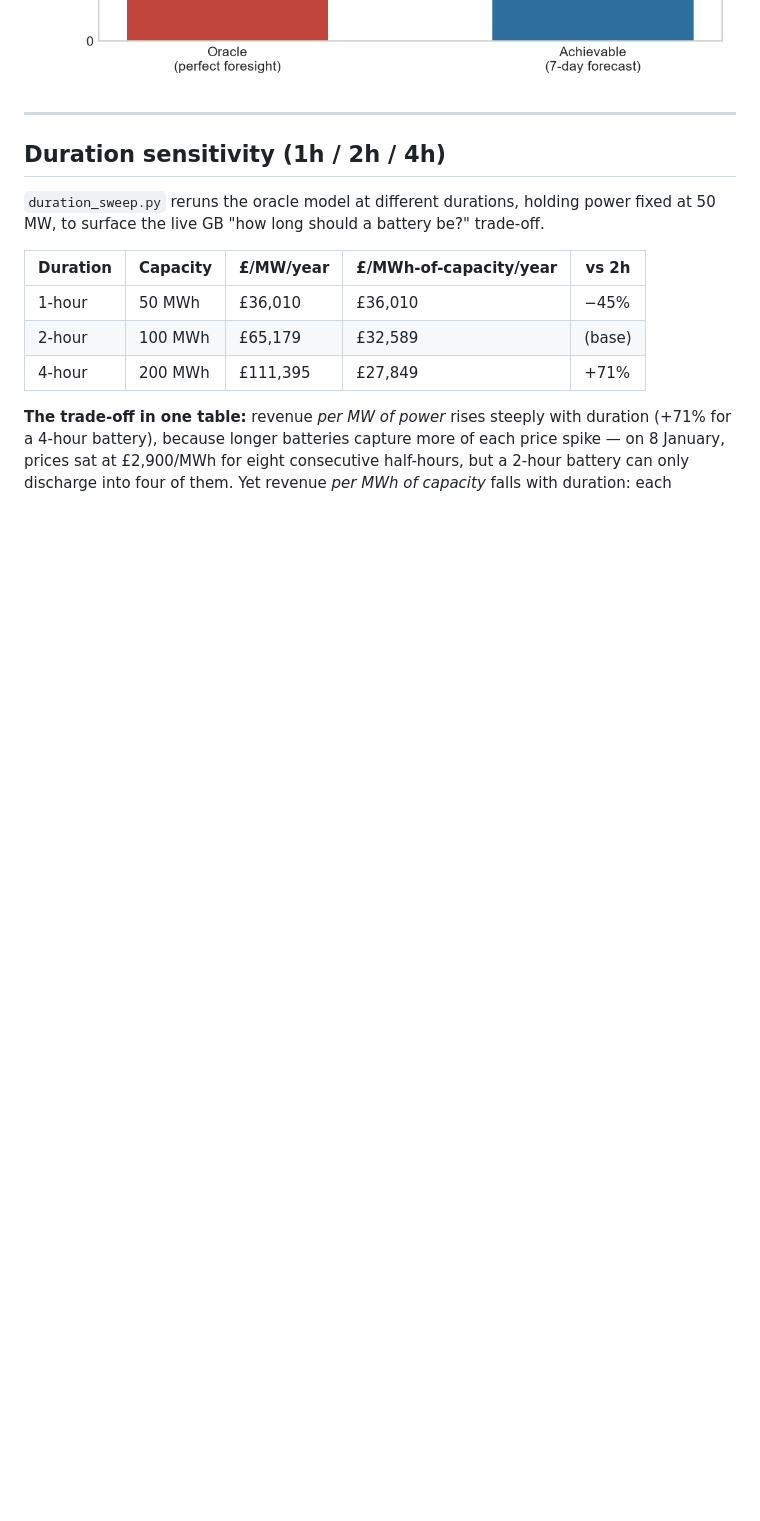
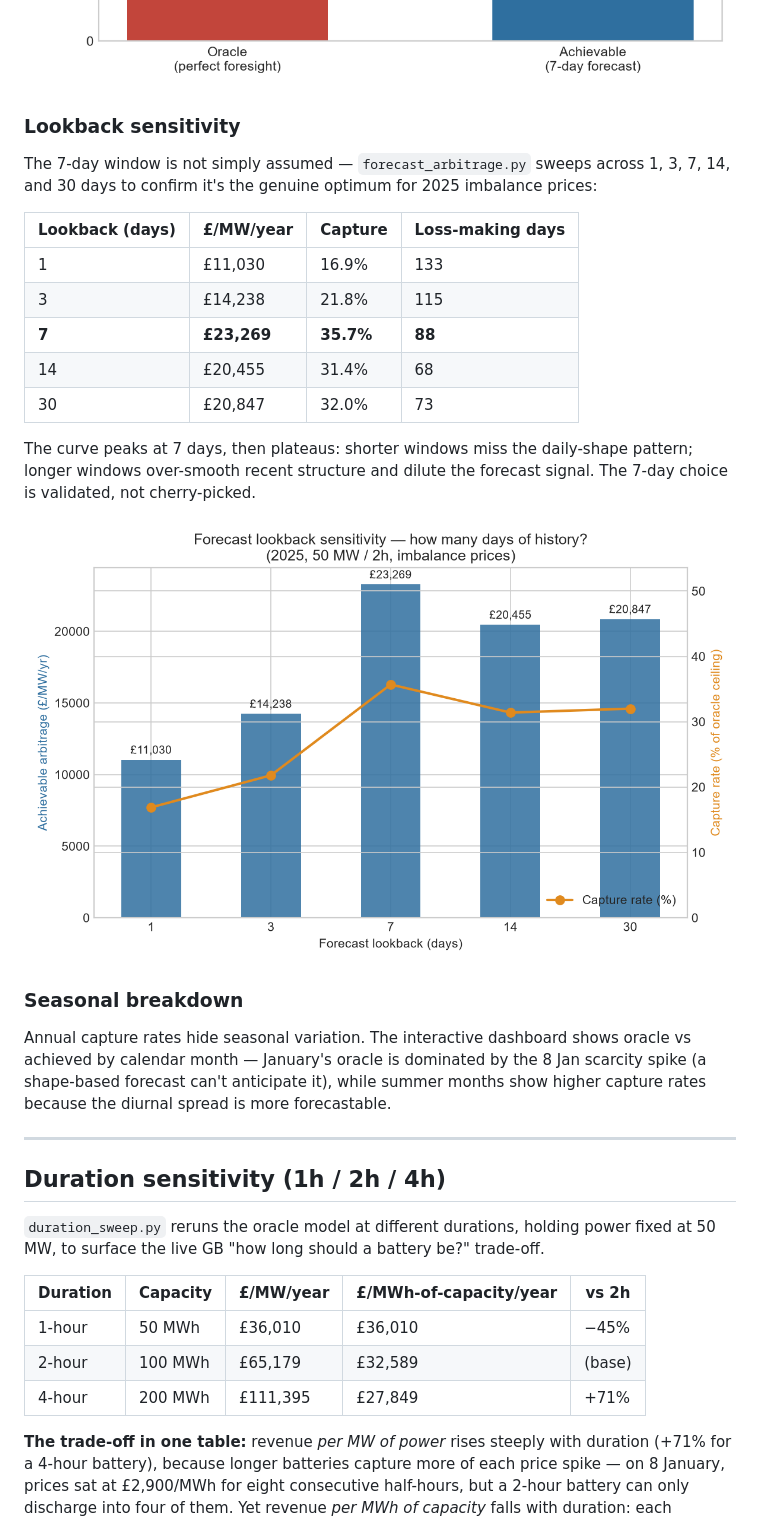
Before and after one commit to TheStranger1997/battery-arbitrage-reality-check, a Markdown page: README.md, the part around the change. GitHub-like rendering; pictures changed too: assets/lookback_sweep.png (added); blank space fills up the shorter version.

```diff
--- a/README.md
+++ b/README.md
@@ -105,6 +105,26 @@ The forecast exploits the strong, repeating time-of-day shape of GB prices (chea
 So realistic, computed capture is **~36%** — and as low as **17%** with a naive one-day forecast. The gap to the £65k ceiling is the **scarcity tail**: the events that dominate the oracle total (8 January's £2,900/MWh) don't repeat day-to-day, so no shape-based forecast can position for them in advance. This replaces the project's earlier *assumed* £15k figure with a number that falls out of the model.
 
 ![Oracle ceiling vs achievable arbitrage](assets/forecast_arbitrage.png)
+
+### Lookback sensitivity
+
+The 7-day window is not simply assumed — `forecast_arbitrage.py` sweeps across 1, 3, 7, 14, and 30 days to confirm it's the genuine optimum for 2025 imbalance prices:
+
+| Lookback (days) | £/MW/year | Capture | Loss-making days |
+|---|---|---|---|
+| 1 | £11,030 | 16.9% | 133 |
+| 3 | £14,238 | 21.8% | 115 |
+| **7** | **£23,269** | **35.7%** | **88** |
+| 14 | £20,455 | 31.4% | 68 |
+| 30 | £20,847 | 32.0% | 73 |
+
+The curve peaks at 7 days, then plateaus: shorter windows miss the daily-shape pattern; longer windows over-smooth recent structure and dilute the forecast signal. The 7-day choice is validated, not cherry-picked.
+
+![Forecast lookback sensitivity](assets/lookback_sweep.png)
+
+### Seasonal breakdown
+
+Annual capture rates hide seasonal variation. The interactive dashboard shows oracle vs achieved by calendar month — January's oracle is dominated by the 8 Jan scarcity spike (a shape-based forecast can't anticipate it), while summer months show higher capture rates because the diurnal spread is more forecastable.
 
 ---
 
```
Also changed, not shown: PROJECT_LOG.md (+14 -0 lines), 4 other files.
